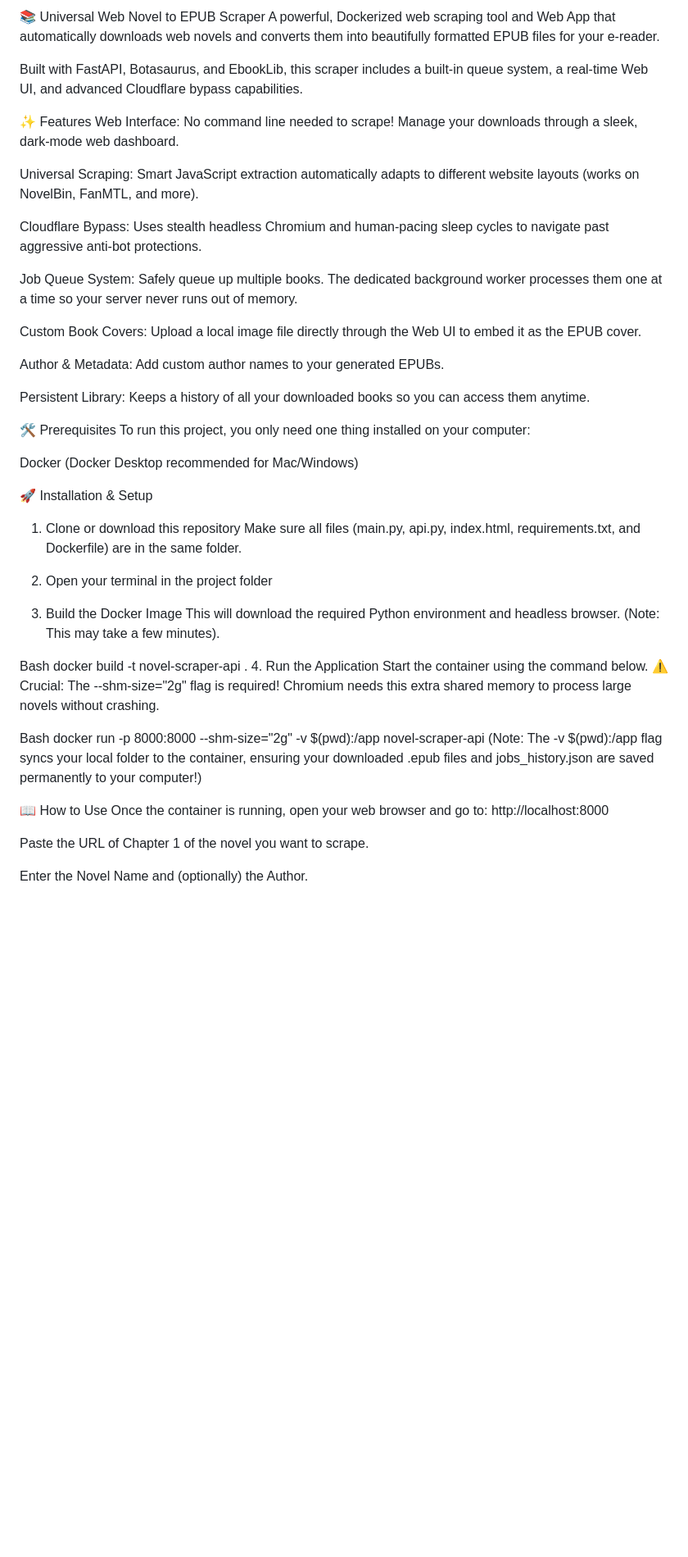
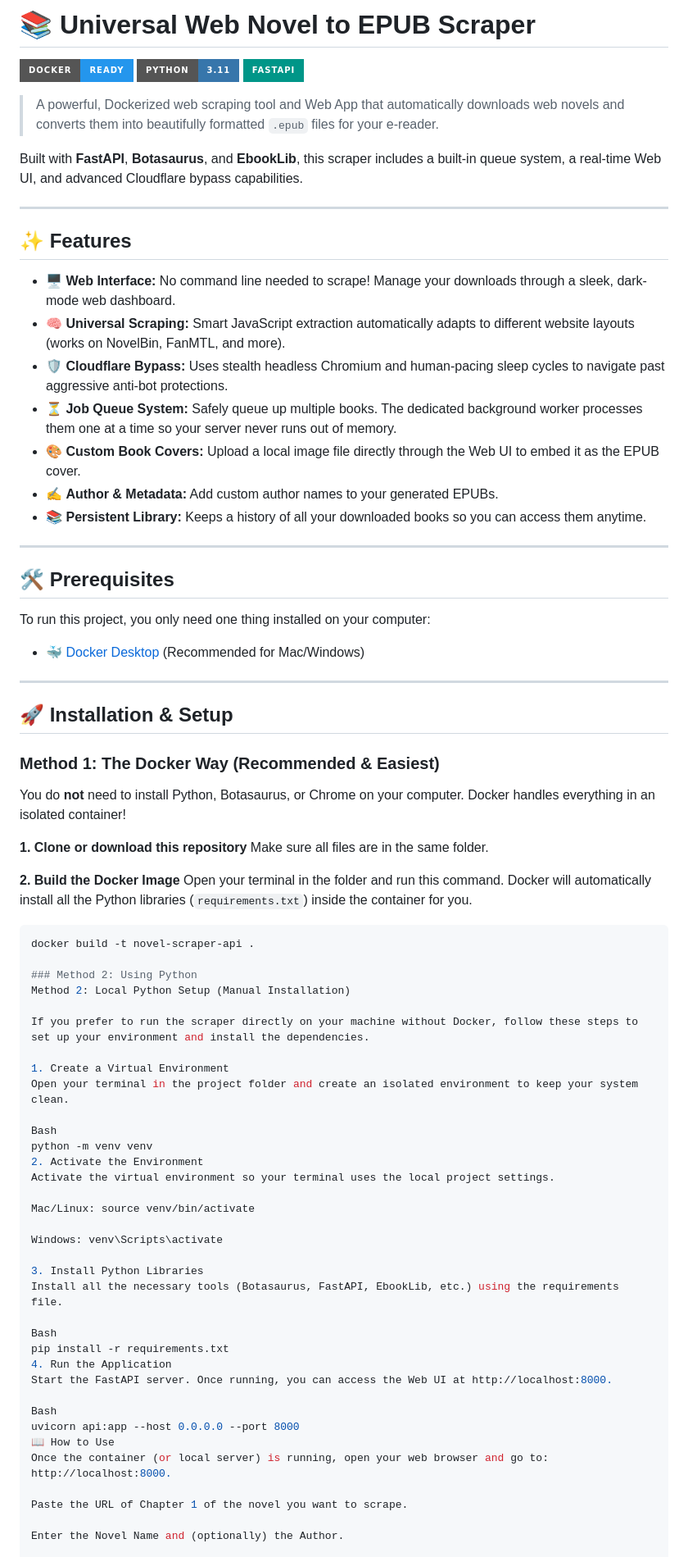
Before and after one commit to OsamaTab/Novel-Scraper, a Markdown page: README.md, the part around one of its changes. Shown at 82% size. Rendered like a GitHub page; badges without logos; blank space fills up the shorter version.

````diff
--- a/README.md
+++ b/README.md
@@ -1,49 +1,74 @@
-📚 Universal Web Novel to EPUB Scraper
-A powerful, Dockerized web scraping tool and Web App that automatically downloads web novels and converts them into beautifully formatted EPUB files for your e-reader.
+# 📚 Universal Web Novel to EPUB Scraper
 
-Built with FastAPI, Botasaurus, and EbookLib, this scraper includes a built-in queue system, a real-time Web UI, and advanced Cloudflare bypass capabilities.
+![Docker](https://img.shields.io/badge/Docker-Ready-2496ED?style=for-the-badge&logo=docker&logoColor=white)
+![Python](https://img.shields.io/badge/Python-3.11-3776AB?style=for-the-badge&logo=python&logoColor=white)
+![FastAPI](https://img.shields.io/badge/FastAPI-009688?style=for-the-badge&logo=fastapi&logoColor=white)
 
-✨ Features
-Web Interface: No command line needed to scrape! Manage your downloads through a sleek, dark-mode web dashboard.
+> A powerful, Dockerized web scraping tool and Web App that automatically downloads web novels and converts them into beautifully formatted `.epub` files for your e-reader.
 
-Universal Scraping: Smart JavaScript extraction automatically adapts to different website layouts (works on NovelBin, FanMTL, and more).
+Built with **FastAPI**, **Botasaurus**, and **EbookLib**, this scraper includes a built-in queue system, a real-time Web UI, and advanced Cloudflare bypass capabilities.
 
-Cloudflare Bypass: Uses stealth headless Chromium and human-pacing sleep cycles to navigate past aggressive anti-bot protections.
+---
 
-Job Queue System: Safely queue up multiple books. The dedicated background worker processes them one at a time so your server never runs out of memory.
+## ✨ Features
 
-Custom Book Covers: Upload a local image file directly through the Web UI to embed it as the EPUB cover.
+* 🖥️ **Web Interface:** No command line needed to scrape! Manage your downloads through a sleek, dark-mode web dashboard.
+* 🧠 **Universal Scraping:** Smart JavaScript extraction automatically adapts to different website layouts (works on NovelBin, FanMTL, and more).
+* 🛡️ **Cloudflare Bypass:** Uses stealth headless Chromium and human-pacing sleep cycles to navigate past aggressive anti-bot protections.
+* ⏳ **Job Queue System:** Safely queue up multiple books. The dedicated background worker processes them one at a time so your server never runs out of memory.
+* 🎨 **Custom Book Covers:** Upload a local image file directly through the Web UI to embed it as the EPUB cover.
+* ✍️ **Author & Metadata:** Add custom author names to your generated EPUBs.
+* 📚 **Persistent Library:** Keeps a history of all your downloaded books so you can access them anytime.
 
-Author & Metadata: Add custom author names to your generated EPUBs.
+---
 
-Persistent Library: Keeps a history of all your downloaded books so you can access them anytime.
+## 🛠️ Prerequisites
 
-🛠️ Prerequisites
 To run this project, you only need one thing installed on your computer:
+* 🐳 [Docker Desktop](https://www.docker.com/products/docker-desktop/) (Recommended for Mac/Windows)
 
-Docker (Docker Desktop recommended for Mac/Windows)
+---
 
-🚀 Installation & Setup
-1. Clone or download this repository
-Make sure all files (main.py, api.py, index.html, requirements.txt, and Dockerfile) are in the same folder.
+## 🚀 Installation & Setup
 
-2. Open your terminal in the project folder
+### Method 1: The Docker Way (Recommended & Easiest)
+You do **not** need to install Python, Botasaurus, or Chrome on your computer. Docker handles everything in an isolated container!
 
-3. Build the Docker Image
-This will download the required Python environment and headless browser. (Note: This may take a few minutes).
+**1. Clone or download this repository** Make sure all files are in the same folder.
+
+**2. Build the Docker Image** Open your terminal in the folder and run this command. Docker will automatically install all the Python libraries (`requirements.txt`) inside the container for you.
+```bash
+docker build -t novel-scraper-api .
+
+### Method 2: Using Python
+Method 2: Local Python Setup (Manual Installation)
+
+If you prefer to run the scraper directly on your machine without Docker, follow these steps to set up your environment and install the dependencies.
+
+1. Create a Virtual Environment
+Open your terminal in the project folder and create an isolated environment to keep your system clean.
 
 Bash
-docker build -t novel-scraper-api .
-4. Run the Application
-Start the container using the command below.
-⚠️ Crucial: The --shm-size="2g" flag is required! Chromium needs this extra shared memory to process large novels without crashing.
+python -m venv venv
+2. Activate the Environment
+Activate the virtual environment so your terminal uses the local project settings.
+
+Mac/Linux: source venv/bin/activate
+
+Windows: venv\Scripts\activate
+
+3. Install Python Libraries
+Install all the necessary tools (Botasaurus, FastAPI, EbookLib, etc.) using the requirements file.
 
 Bash
-docker run -p 8000:8000 --shm-size="2g" -v $(pwd):/app novel-scraper-api
-(Note: The -v $(pwd):/app flag syncs your local folder to the container, ensuring your downloaded .epub files and jobs_history.json are saved permanently to your computer!)
+pip install -r requirements.txt
+4. Run the Application
+Start the FastAPI server. Once running, you can access the Web UI at http://localhost:8000.
 
+Bash
+uvicorn api:app --host 0.0.0.0 --port 8000
 📖 How to Use
-Once the container is running, open your web browser and go to: http://localhost:8000
+Once the container (or local server) is running, open your web browser and go to: http://localhost:8000.
 
 Paste the URL of Chapter 1 of the novel you want to scrape.
 
````
Also changed, not shown: other parts of README.md (+4 -6 lines).
